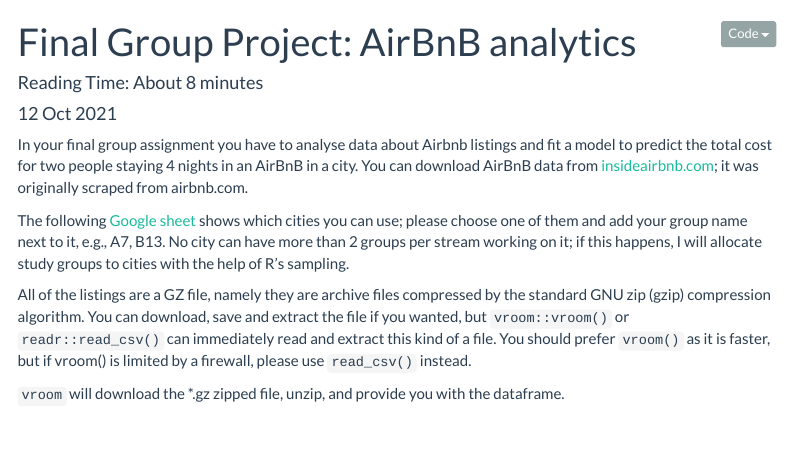
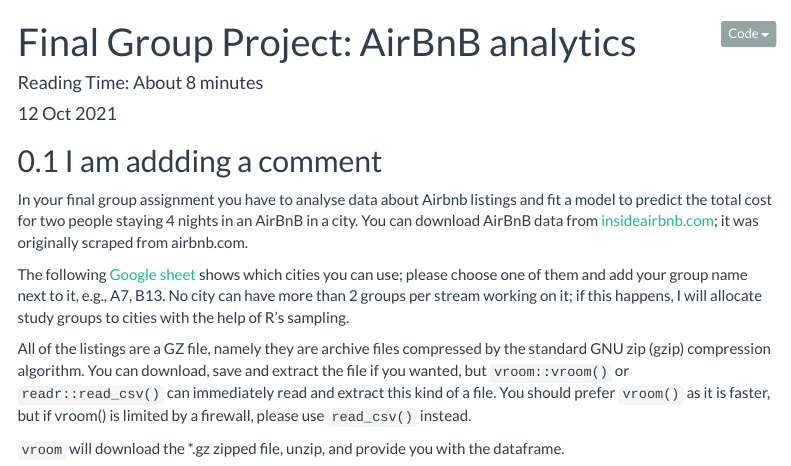
Before and after one commit to PeterAmbrosiussen/Group_project_B1, an R Markdown document (GroupProj_B1.Rmd): the page in a window 1100 px wide, from its top. Rendered offline with R 4.5, knitr and Pandoc, with nearby package versions; some code elsewhere in the file could not run offline; menus at the side of the page are left out; column names are cleaned by a stand-in for the janitor package.

Commit message:
New comment

````diff
--- a/GroupProj_B1.Rmd
+++ b/GroupProj_B1.Rmd
@@ -41,7 +41,7 @@
 library(vroom)
 ```
 
-
+## I am addding a comment
 
 
 In your final group assignment you have to analyse data about Airbnb listings and fit a model to predict the total cost for two people staying 4 nights in an AirBnB in a city. You can download AirBnB data from [insideairbnb.com](http://insideairbnb.com/get-the-data.html){target="_blank"}; it was originally scraped from airbnb.com.
````
